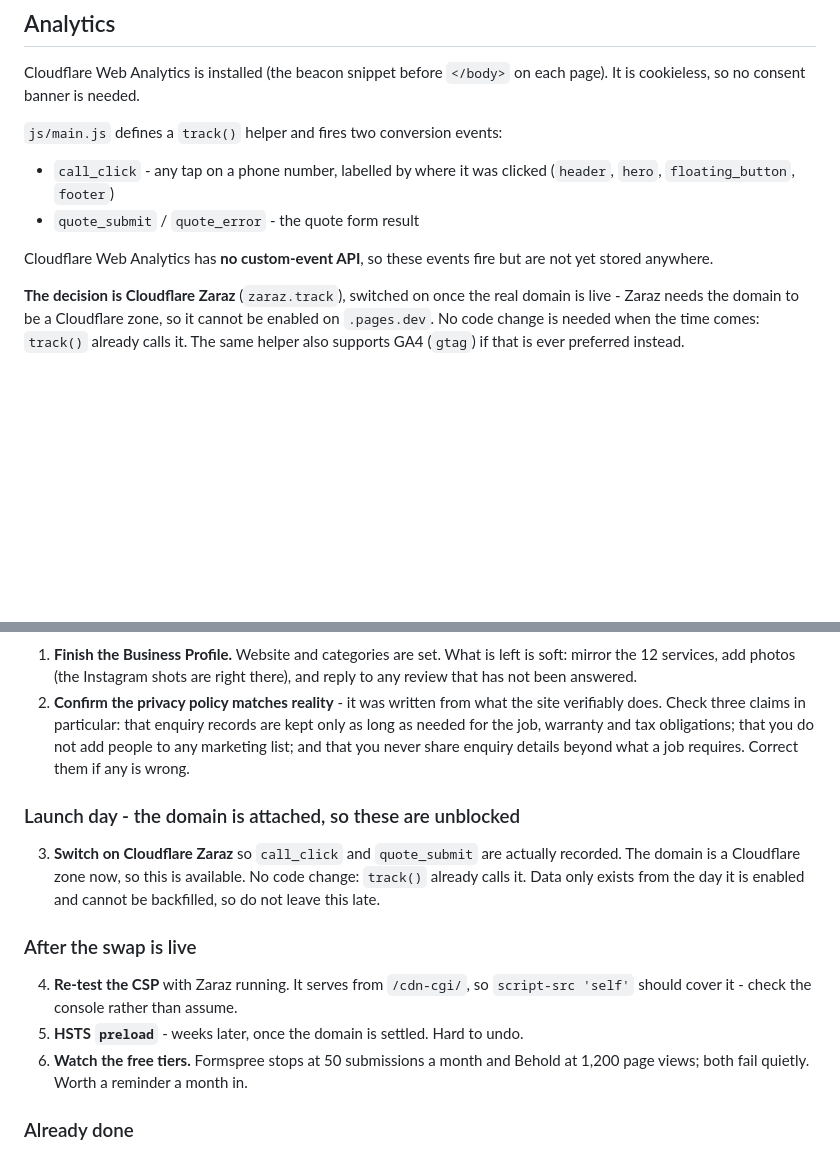
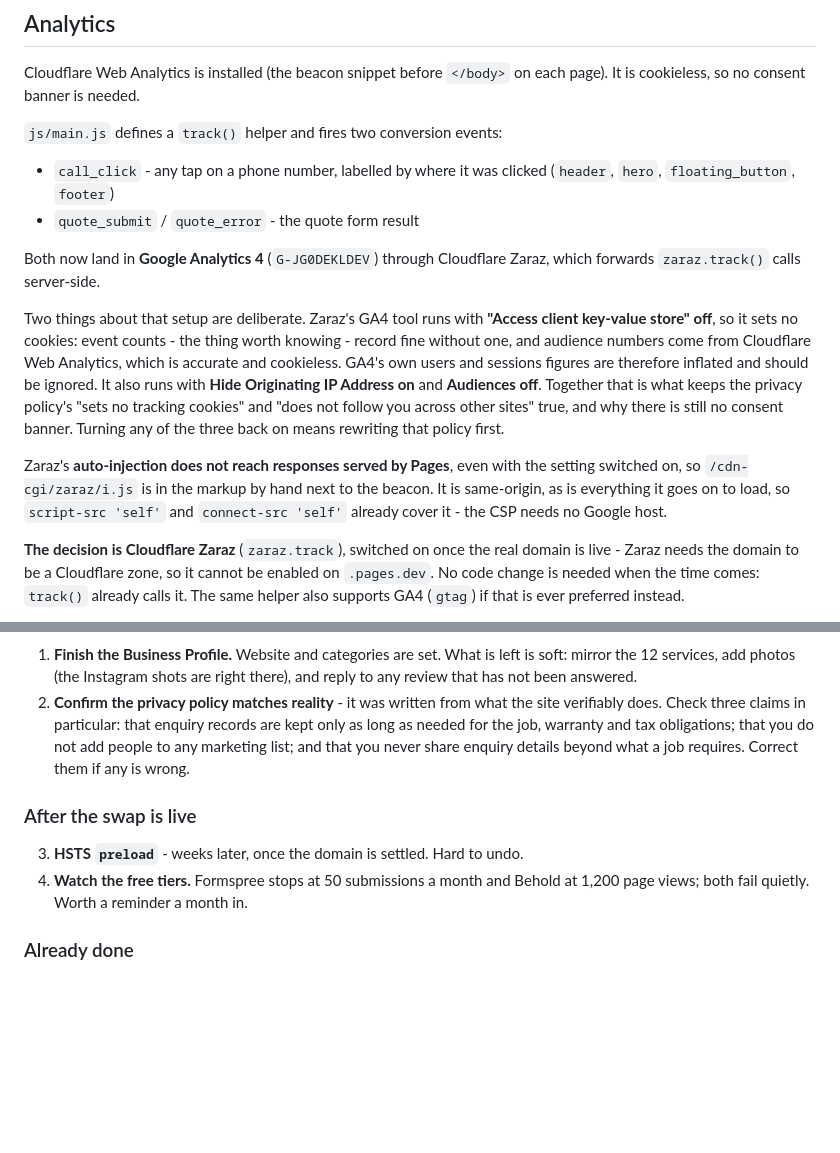
Before and after one commit to davidsaad-git/straight-away-plumbing, a Markdown page: README.md, 2 parts joined by grey strips. Drawn GitHub-style; blank space fills up the shorter version.

Commit message:
Record how the GA4 and Zaraz setup actually landed
The analytics section said the events fired but were stored nowhere. They
now reach GA4 through Zaraz, server-side.

Three settings there are deliberate and easy to undo by accident, so they
are written down with the reason: the client key-value store is off, which
is what keeps the site cookieless and the privacy policy true, at the cost
of GA4's user and session counts being meaningless - audience numbers come
from Web Analytics instead. IP is hidden and Audiences are off, the latter
because they need the cookie to accumulate anything and there are no ads
running to spend them on.

Also records that auto-injection does not reach Pages responses, which is
the non-obvious part, and that everything Zaraz loads is same-origin - so
the CSP stays as it is.

Co-Authored-By: Claude Opus 5 <noreply@anthropic.com>

```diff
--- a/README.md
+++ b/README.md
@@ -139,8 +139,23 @@ page). It is cookieless, so no consent banner is needed.
   (`header`, `hero`, `floating_button`, `footer`)
 - `quote_submit` / `quote_error` - the quote form result
 
-Cloudflare Web Analytics has **no custom-event API**, so these events fire but are
-not yet stored anywhere.
+Both now land in **Google Analytics 4** (`G-JG0DEKLDEV`) through Cloudflare Zaraz,
+which forwards `zaraz.track()` calls server-side.
+
+Two things about that setup are deliberate. Zaraz's GA4 tool runs with **"Access
+client key-value store" off**, so it sets no cookies: event counts - the thing worth
+knowing - record fine without one, and audience numbers come from Cloudflare Web
+Analytics, which is accurate and cookieless. GA4's own users and sessions figures
+are therefore inflated and should be ignored. It also runs with **Hide Originating
+IP Address on** and **Audiences off**. Together that is what keeps the privacy
+policy's "sets no tracking cookies" and "does not follow you across other sites"
+true, and why there is still no consent banner. Turning any of the three back on
+means rewriting that policy first.
+
+Zaraz's **auto-injection does not reach responses served by Pages**, even with the
+setting switched on, so `/cdn-cgi/zaraz/i.js` is in the markup by hand next to the
+beacon. It is same-origin, as is everything it goes on to load, so `script-src
+'self'` and `connect-src 'self'` already cover it - the CSP needs no Google host.
 
 **The decision is Cloudflare Zaraz** (`zaraz.track`), switched on once the real
 domain is live - Zaraz needs the domain to be a Cloudflare zone, so it cannot be
@@ -169,18 +184,10 @@ reordered as things land, and numbers rot silently.
    do not add people to any marketing list; and that you never share enquiry details
    beyond what a job requires. Correct them if any is wrong.
 
-### Launch day - the domain is attached, so these are unblocked
-
-3. **Switch on Cloudflare Zaraz** so `call_click` and `quote_submit` are actually
-    recorded. The domain is a Cloudflare zone now, so this is available. No code
-    change: `track()` already calls it. Data only exists from
-    the day it is enabled and cannot be backfilled, so do not leave this late.
 ### After the swap is live
 
-4. **Re-test the CSP** with Zaraz running. It serves from `/cdn-cgi/`, so
-    `script-src 'self'` should cover it - check the console rather than assume.
-5. **HSTS `preload`** - weeks later, once the domain is settled. Hard to undo.
-6. **Watch the free tiers.** Formspree stops at 50 submissions a month and Behold
+3. **HSTS `preload`** - weeks later, once the domain is settled. Hard to undo.
+4. **Watch the free tiers.** Formspree stops at 50 submissions a month and Behold
     at 1,200 page views; both fail quietly. Worth a reminder a month in.
 
 ### Already done
```
